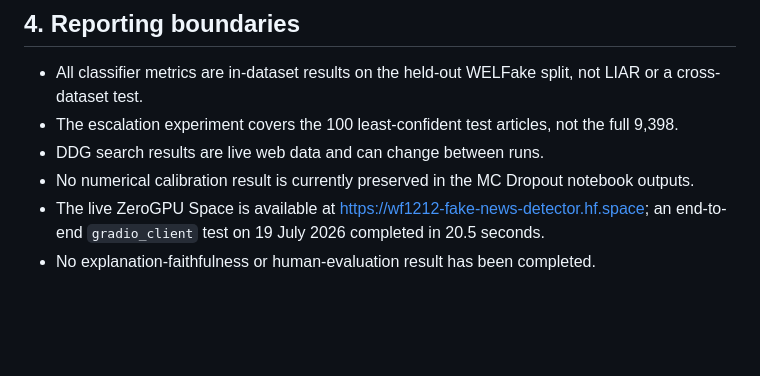
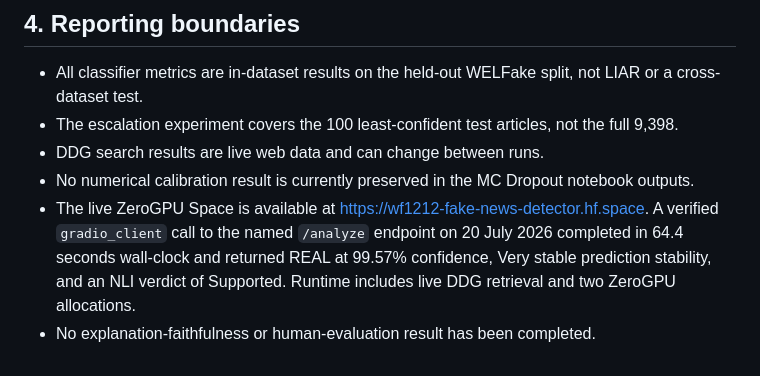
Before and after one commit to KP-365/Fake_news, a Markdown page: docs/results-summary.md, the part around the change. Drawn GitHub-style; blank space fills up the shorter version.

Commit message:
Record verified live endpoint result
Replace the earlier timing with the 20 July gradio_client run and document its classifier, stability, NLI, retrieval, and ZeroGPU allocation details.

```diff
--- a/docs/results-summary.md
+++ b/docs/results-summary.md
@@ -99,6 +99,8 @@ future escalation policy with evidence-quality checks and validated score thresh
 - The escalation experiment covers the 100 least-confident test articles, not the full 9,398.
 - DDG search results are live web data and can change between runs.
 - No numerical calibration result is currently preserved in the MC Dropout notebook outputs.
-- The live ZeroGPU Space is available at https://wf1212-fake-news-detector.hf.space; an end-to-end
-  `gradio_client` test on 19 July 2026 completed in 20.5 seconds.
+- The live ZeroGPU Space is available at https://wf1212-fake-news-detector.hf.space. A verified
+  `gradio_client` call to the named `/analyze` endpoint on 20 July 2026 completed in 64.4 seconds
+  wall-clock and returned REAL at 99.57% confidence, Very stable prediction stability, and an NLI
+  verdict of Supported. Runtime includes live DDG retrieval and two ZeroGPU allocations.
 - No explanation-faithfulness or human-evaluation result has been completed.
```
